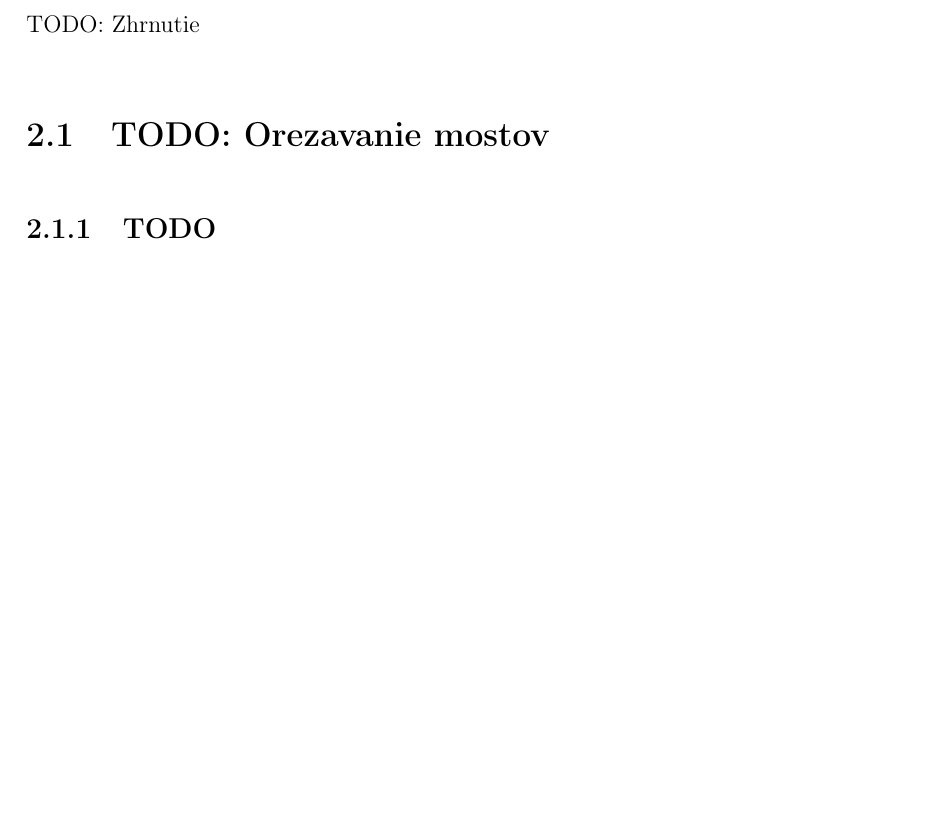
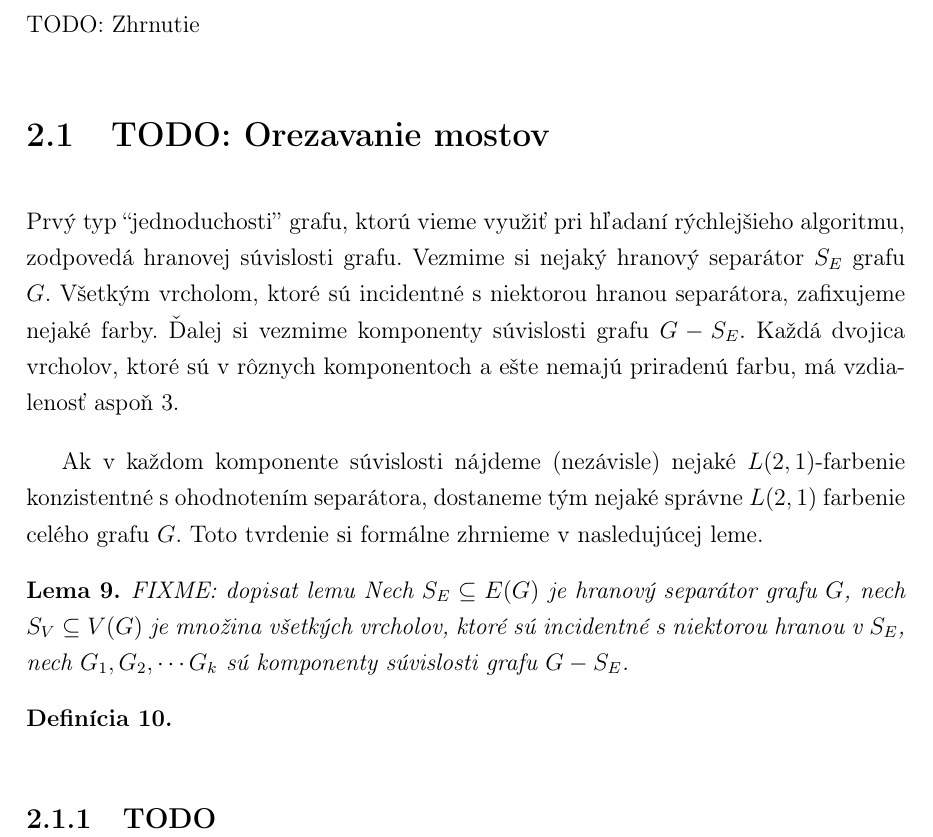
Before and after one commit to Sameth/master-thesis, a LaTeX book (main.tex, which reads osekavanie.tex): part of page 22 of 25, cut so that both start at the same text, the shorter picture padded with empty space. Compiled offline with pdfLaTeX.

Commit message:
Prva polstrana osekavania

```diff
--- a/osekavanie.tex
+++ b/osekavanie.tex
@@ -4,4 +4,30 @@ TODO: Zhrnutie
 
 \section{TODO: Orezavanie mostov}
 
+%Časová zložitosť algoritmu Junosza-Szaniawski je principiálne veľká na grafoch, v ktorých
+%existuje veľa rôznych čiastočných $L(2,1)$ ofarbení. Ako sme videli v predošlej kapitole,
+%spomedzi súvislých grafov majú najviac čiastočných ofarbení stromy. Na dostatočne jednoduchých
+%triedach grafov však existujú polynomiálne algoritmy, ktoré riešia problém $L(2,1)$-farbenia.
+
+Prvý typ ``jednoduchosti'' grafu, ktorú vieme využiť pri hľadaní rýchlejšieho algoritmu,
+zodpovedá hranovej súvislosti grafu. Vezmime si nejaký hranový separátor $S_E$ grafu $G$.
+Všetkým vrcholom, ktoré sú incidentné s niektorou hranou separátora, zafixujeme nejaké farby.
+Ďalej si vezmime komponenty súvislosti grafu $G - S_E$. Každá dvojica vrcholov, ktoré sú
+v rôznych komponentoch a ešte nemajú priradenú farbu, má vzdialenosť aspoň $3$.
+
+Ak v každom komponente súvislosti nájdeme (nezávisle) nejaké $L(2,1)$-farbenie
+konzistentné s ohodnotením separátora, dostaneme tým nejaké správne $L(2,1)$ farbenie
+celého grafu $G$. Toto tvrdenie si formálne zhrnieme v nasledujúcej leme.
+
+\begin{lema}
+    FIXME: dopisat lemu %TODO!!!!
+    Nech $S_E \subseteq E(G)$ je hranový separátor grafu $G$,
+    nech $S_V \subseteq V(G)$ je množina všetkých vrcholov, ktoré sú incidentné s niektorou hranou
+    v $S_E$, nech $G_1, G_2, \cdots G_k$ sú komponenty súvislosti grafu $G - S_E$.
+\end{lema}
+
+\begin{defn}
+
+\end{defn}
+
 \subsection{TODO}
```
